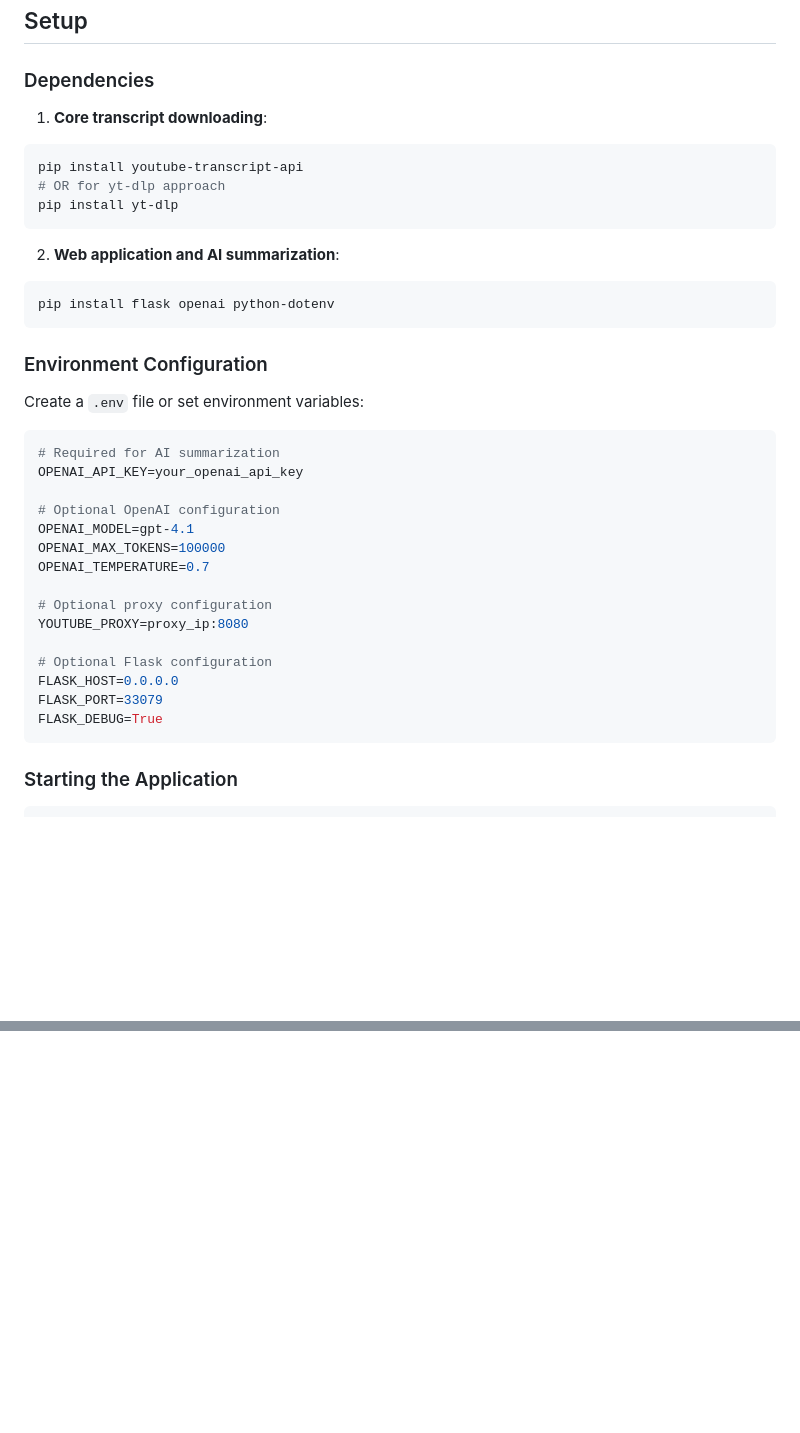
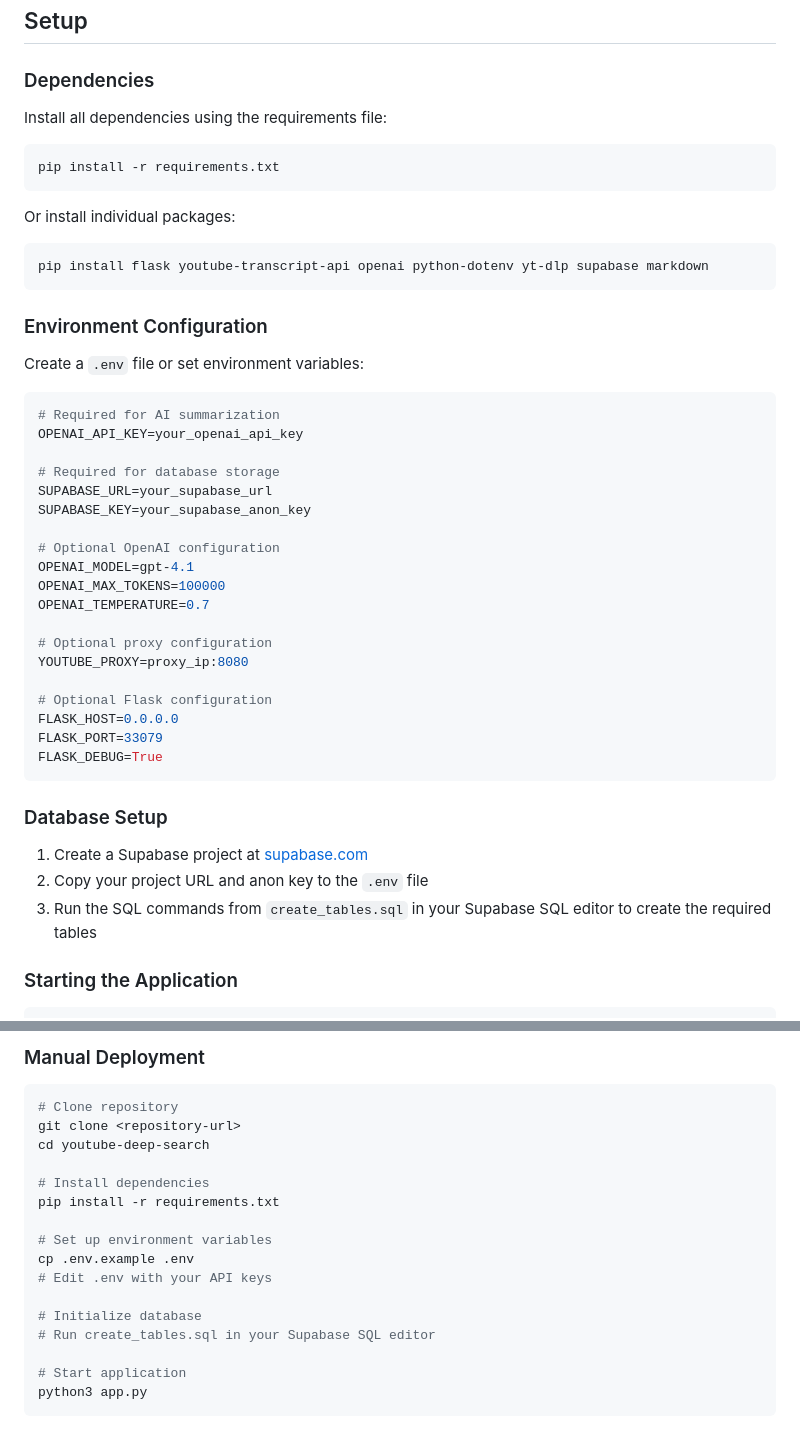
Before and after one commit to nickita-khylkouski/youtube-deepsummary, a Markdown page: README.md, 2 parts joined by grey strips. Drawn GitHub-style; blank space fills up the shorter version.

````diff
--- a/README.md
+++ b/README.md
@@ -34,16 +35,15 @@ A comprehensive toolkit for downloading YouTube transcripts with multiple implem
 
 ### Dependencies
 
-1. **Core transcript downloading**:
+Install all dependencies using the requirements file:
+
 ```bash
-pip install youtube-transcript-api
-# OR for yt-dlp approach
-pip install yt-dlp
+pip install -r requirements.txt
 ```
 
-2. **Web application and AI summarization**:
+Or install individual packages:
 ```bash
-pip install flask openai python-dotenv
+pip install flask youtube-transcript-api openai python-dotenv yt-dlp supabase markdown
 ```
 
 ### Environment Configuration
@@ -53,6 +53,10 @@ Create a `.env` file or set environment variables:
 ```bash
 # Required for AI summarization
 OPENAI_API_KEY=your_openai_api_key
+
+# Required for database storage
+SUPABASE_URL=your_supabase_url
+SUPABASE_KEY=your_supabase_anon_key
 
 # Optional OpenAI configuration
 OPENAI_MODEL=gpt-4.1
@@ -67,6 +71,12 @@ FLASK_HOST=0.0.0.0
 FLASK_PORT=33079
 FLASK_DEBUG=True
 ```
+
+### Database Setup
+
+1. Create a Supabase project at [supabase.com](https://supabase.com)
+2. Copy your project URL and anon key to the `.env` file
+3. Run the SQL commands from `create_tables.sql` in your Supabase SQL editor to create the required tables
 
 ### Starting the Application
 
@@ -182,0 +216,20 @@ The AI summarization feature provides structured summaries with the following se
+### Manual Deployment
+
+```bash
+# Clone repository
+git clone <repository-url>
+cd youtube-deep-search
+
+# Install dependencies
+pip install -r requirements.txt
+
+# Set up environment variables
+cp .env.example .env
+# Edit .env with your API keys
+
+# Initialize database
+# Run create_tables.sql in your Supabase SQL editor
+
+# Start application
+python3 app.py
+```
````
Also changed, not shown: other parts of README.md (+40 -16 lines), CLAUDE.md (+88 -16 lines).
